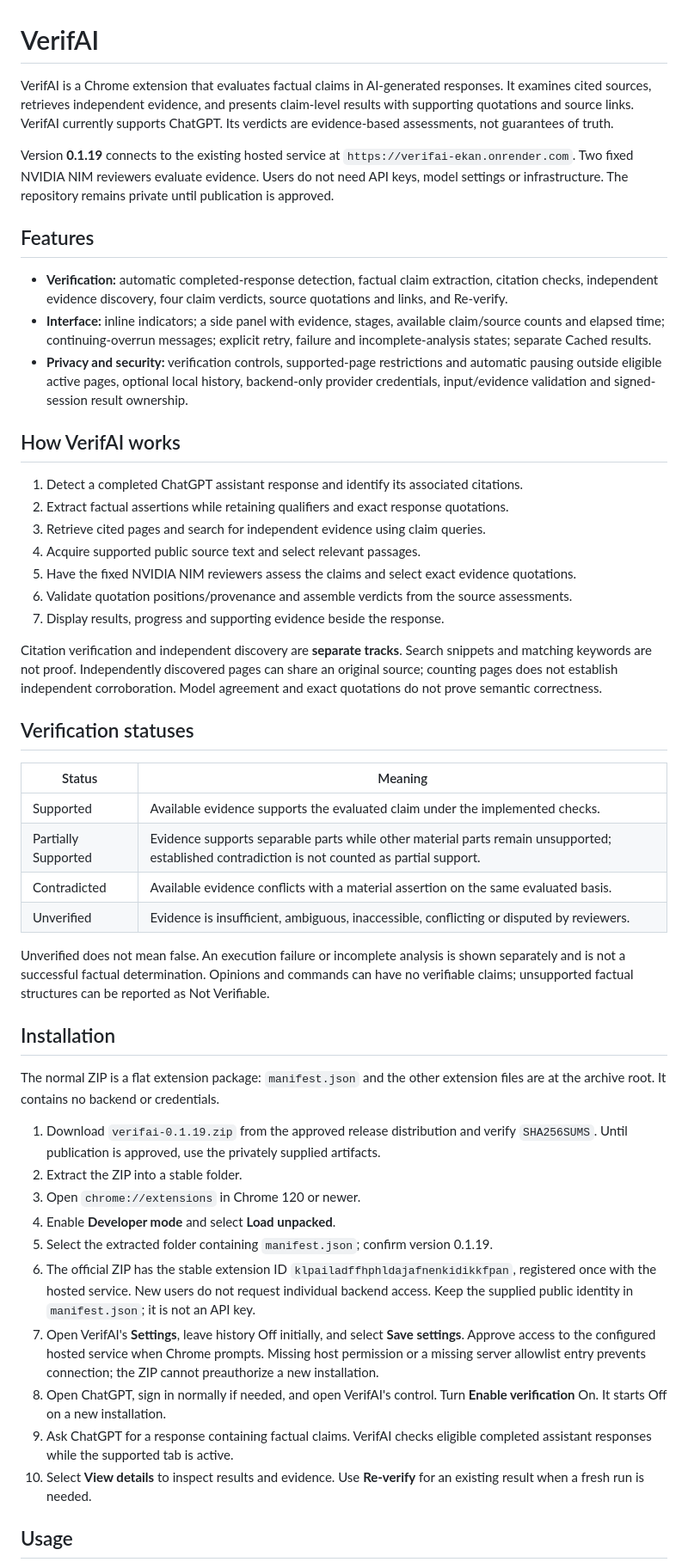
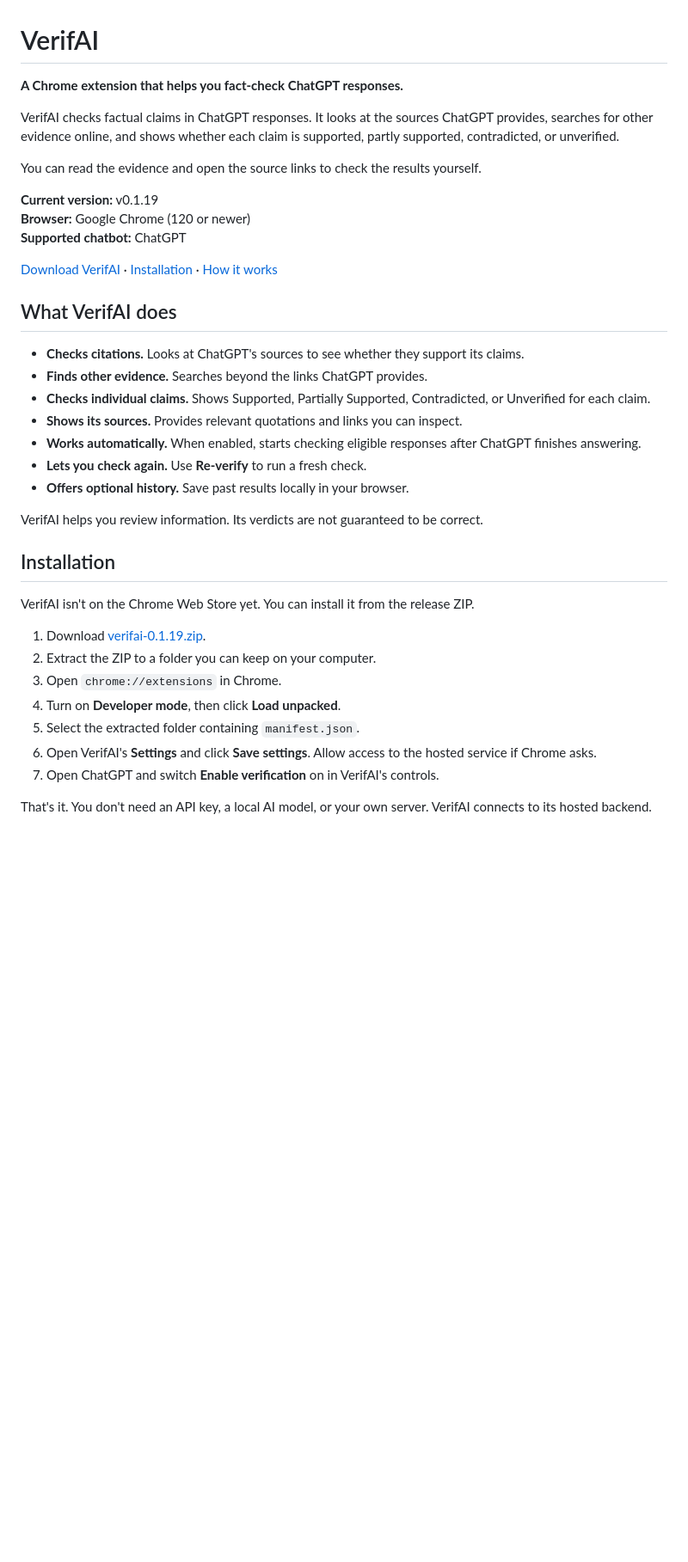
Before and after one commit to rjluteria/VerifAI, a Markdown page: README.md, the part around one of its changes. Shown at 86% size. Rendered like a GitHub page; blank space fills up the shorter version.

Commit message:
docs: update README

```diff
--- a/README.md
+++ b/README.md
@@ -1,52 +1,40 @@
 # VerifAI
 
-VerifAI is a Chrome extension that evaluates factual claims in AI-generated responses. It examines cited sources, retrieves independent evidence, and presents claim-level results with supporting quotations and source links. VerifAI currently supports ChatGPT. Its verdicts are evidence-based assessments, not guarantees of truth.
+**A Chrome extension that helps you fact-check ChatGPT responses.**
 
-Version **0.1.19** connects to the existing hosted service at `https://verifai-ekan.onrender.com`. Two fixed NVIDIA NIM reviewers evaluate evidence. Users do not need API keys, model settings or infrastructure. The repository remains private until publication is approved.
+VerifAI checks factual claims in ChatGPT responses. It looks at the sources ChatGPT provides, searches for other evidence online, and shows whether each claim is supported, partly supported, contradicted, or unverified.
 
-## Features
+You can read the evidence and open the source links to check the results yourself.
 
-- **Verification:** automatic completed-response detection, factual claim extraction, citation checks, independent evidence discovery, four claim verdicts, source quotations and links, and Re-verify.
-- **Interface:** inline indicators; a side panel with evidence, stages, available claim/source counts and elapsed time; continuing-overrun messages; explicit retry, failure and incomplete-analysis states; separate Cached results.
-- **Privacy and security:** verification controls, supported-page restrictions and automatic pausing outside eligible active pages, optional local history, backend-only provider credentials, input/evidence validation and signed-session result ownership.
+**Current version:** v0.1.19
+**Browser:** Google Chrome (120 or newer)
+**Supported chatbot:** ChatGPT
 
-## How VerifAI works
+[Download VerifAI](https://github.com/rjluteria/VerifAI/releases/tag/v0.1.19) · [Installation](#installation) · [How it works](#how-it-works)
 
-1. Detect a completed ChatGPT assistant response and identify its associated citations.
-2. Extract factual assertions while retaining qualifiers and exact response quotations.
-3. Retrieve cited pages and search for independent evidence using claim queries.
-4. Acquire supported public source text and select relevant passages.
-5. Have the fixed NVIDIA NIM reviewers assess the claims and select exact evidence quotations.
-6. Validate quotation positions/provenance and assemble verdicts from the source assessments.
-7. Display results, progress and supporting evidence beside the response.
+## What VerifAI does
 
-Citation verification and independent discovery are **separate tracks**. Search snippets and matching keywords are not proof. Independently discovered pages can share an original source; counting pages does not establish independent corroboration. Model agreement and exact quotations do not prove semantic correctness.
+- **Checks citations.** Looks at ChatGPT's sources to see whether they support its claims.
+- **Finds other evidence.** Searches beyond the links ChatGPT provides.
+- **Checks individual claims.** Shows Supported, Partially Supported, Contradicted, or Unverified for each claim.
+- **Shows its sources.** Provides relevant quotations and links you can inspect.
+- **Works automatically.** When enabled, starts checking eligible responses after ChatGPT finishes answering.
+- **Lets you check again.** Use **Re-verify** to run a fresh check.
+- **Offers optional history.** Save past results locally in your browser.
 
-## Verification statuses
-
-| Status | Meaning |
-| --- | --- |
-| Supported | Available evidence supports the evaluated claim under the implemented checks. |
-| Partially Supported | Evidence supports separable parts while other material parts remain unsupported; established contradiction is not counted as partial support. |
-| Contradicted | Available evidence conflicts with a material assertion on the same evaluated basis. |
-| Unverified | Evidence is insufficient, ambiguous, inaccessible, conflicting or disputed by reviewers. |
-
-Unverified does not mean false. An execution failure or incomplete analysis is shown separately and is not a successful factual determination. Opinions and commands can have no verifiable claims; unsupported factual structures can be reported as Not Verifiable.
+VerifAI helps you review information. Its verdicts are not guaranteed to be correct.
 
 ## Installation
 
-The normal ZIP is a flat extension package: `manifest.json` and the other extension files are at the archive root. It contains no backend or credentials.
+VerifAI isn't on the Chrome Web Store yet. You can install it from the release ZIP.
 
-1. Download `verifai-0.1.19.zip` from the approved release distribution and verify `SHA256SUMS`. Until publication is approved, use the privately supplied artifacts.
-2. Extract the ZIP into a stable folder.
-3. Open `chrome://extensions` in Chrome 120 or newer.
-4. Enable **Developer mode** and select **Load unpacked**.
-5. Select the extracted folder containing `manifest.json`; confirm version 0.1.19.
-6. The official ZIP has the stable extension ID `klpailadffhphldajafnenkidikkfpan`, registered once with the hosted service. New users do not request individual backend access. Keep the supplied public identity in `manifest.json`; it is not an API key.
-7. Open VerifAI's **Settings**, leave history Off initially, and select **Save settings**. Approve access to the configured hosted service when Chrome prompts. Missing host permission or a missing server allowlist entry prevents connection; the ZIP cannot preauthorize a new installation.
-8. Open ChatGPT, sign in normally if needed, and open VerifAI's control. Turn **Enable verification** On. It starts Off on a new installation.
-9. Ask ChatGPT for a response containing factual claims. VerifAI checks eligible completed assistant responses while the supported tab is active.
-10. Select **View details** to inspect results and evidence. Use **Re-verify** for an existing result when a fresh run is needed.
+1. Download [verifai-0.1.19.zip](https://github.com/rjluteria/VerifAI/releases/download/v0.1.19/verifai-0.1.19.zip).
+2. Extract the ZIP to a folder you can keep on your computer.
+3. Open `chrome://extensions` in Chrome.
+4. Turn on **Developer mode**, then click **Load unpacked**.
+5. Select the extracted folder containing `manifest.json`.
+6. Open VerifAI's **Settings** and click **Save settings**. Allow access to the hosted service if Chrome asks.
+7. Open ChatGPT and switch **Enable verification** on in VerifAI's controls.
 
-## Usage
+That's it. You don't need an API key, a local AI model, or your own server. VerifAI connects to its hosted backend.
 
```
Also changed, not shown: other parts of README.md (+121 -27 lines).
